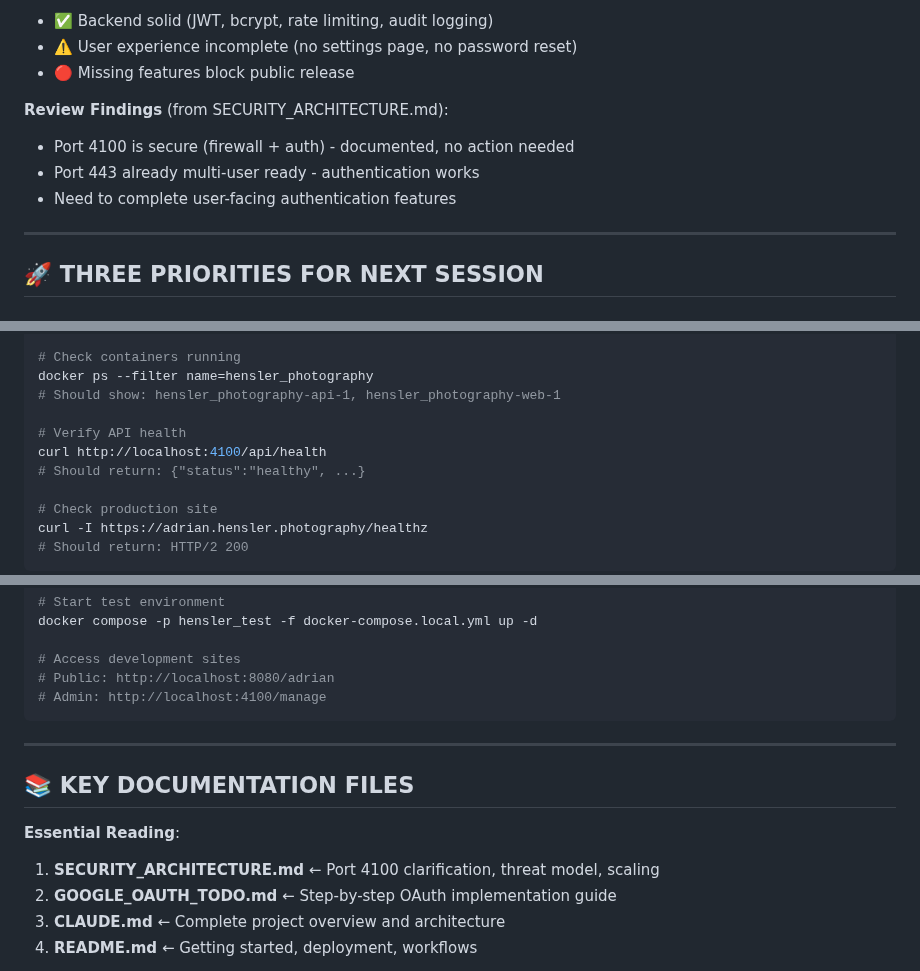
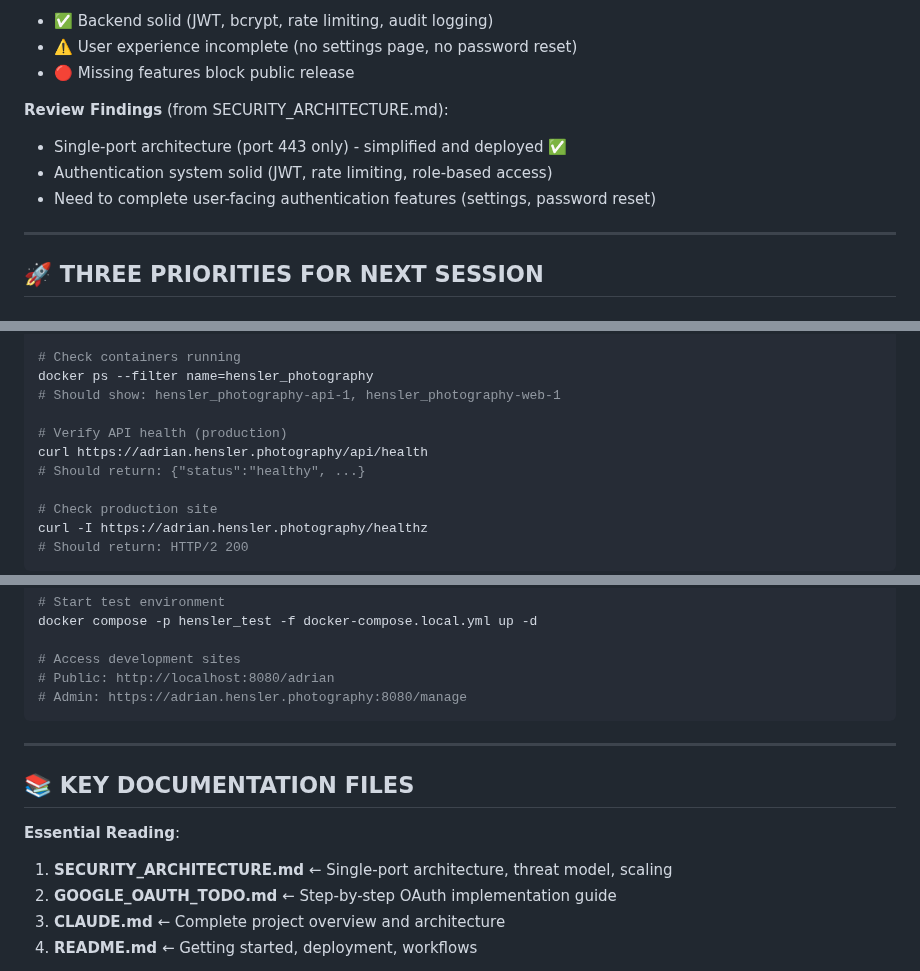
Before and after one commit to adrianhensler/hensler-photography, a Markdown page: NEXT_SESSION.md, 3 parts joined by grey strips. GitHub-like rendering.

Commit message:
Update NEXT_SESSION.md: reflect single-port architecture
- Update security review findings (port 443 only, migration complete)
- Update API health check URLs (production on port 443)
- Update development admin URLs (port 8080 with HTTPS)
- Update documentation reference (single-port architecture)

🤖 Generated with [Claude Code](https://claude.com/claude-code)

Co-Authored-By: Claude <noreply@anthropic.com>

````diff
--- a/NEXT_SESSION.md
+++ b/NEXT_SESSION.md
@@ -46,9 +46,9 @@
 - 🔴 Missing features block public release
 
 **Review Findings** (from SECURITY_ARCHITECTURE.md):
-- Port 4100 is secure (firewall + auth) - documented, no action needed
-- Port 443 already multi-user ready - authentication works
-- Need to complete user-facing authentication features
+- Single-port architecture (port 443 only) - simplified and deployed ✅
+- Authentication system solid (JWT, rate limiting, role-based access)
+- Need to complete user-facing authentication features (settings, password reset)
 
 ---
 
@@ -262,8 +262,8 @@ git branch
 docker ps --filter name=hensler_photography
 # Should show: hensler_photography-api-1, hensler_photography-web-1
 
-# Verify API health
-curl http://localhost:4100/api/health
+# Verify API health (production)
+curl https://adrian.hensler.photography/api/health
 # Should return: {"status":"healthy", ...}
 
 # Check production site
@@ -285,7 +285,7 @@ docker compose -p hensler_test -f docker-compose.local.yml up -d
 
 # Access development sites
 # Public: http://localhost:8080/adrian
-# Admin: http://localhost:4100/manage
+# Admin: https://adrian.hensler.photography:8080/manage
 ```
 
 ---
@@ -293,7 +293,7 @@ docker compose -p hensler_test -f docker-compose.local.yml up -d
 ## 📚 KEY DOCUMENTATION FILES
 
 **Essential Reading**:
-1. **SECURITY_ARCHITECTURE.md** ← Port 4100 clarification, threat model, scaling
+1. **SECURITY_ARCHITECTURE.md** ← Single-port architecture, threat model, scaling
 2. **GOOGLE_OAUTH_TODO.md** ← Step-by-step OAuth implementation guide
 3. **CLAUDE.md** ← Complete project overview and architecture
 4. **README.md** ← Getting started, deployment, workflows
````
